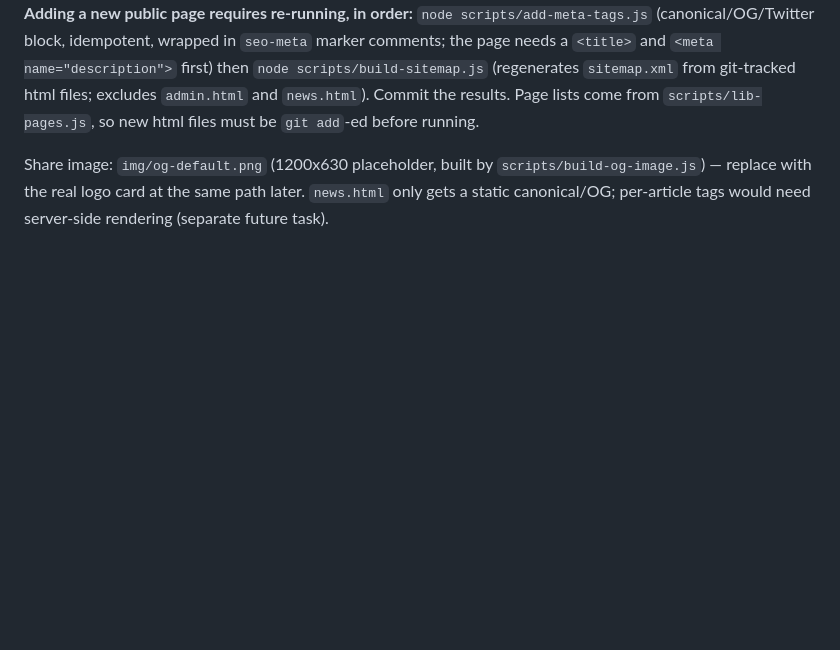
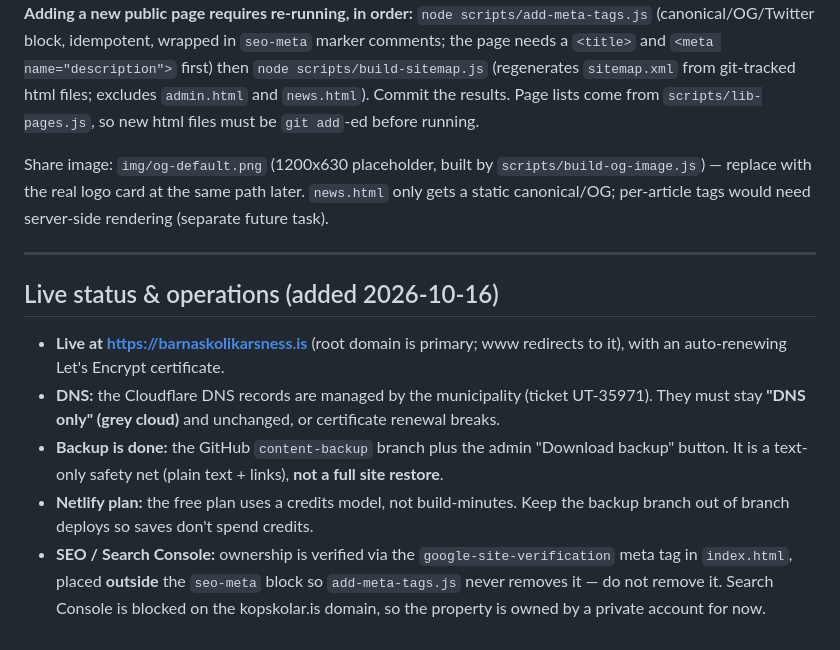
Before and after one commit to Barnaskoli-Karsness-skoli/barnaskolikarsness, a Markdown page: claude.md, the part around one of its changes. Drawn GitHub-style; blank space fills up the shorter version.

Commit message:
Update CLAUDE.md: live status, DNS, backup, Netlify credits, Search Console
Co-Authored-By: Claude Sonnet 5.5 <noreply@anthropic.com>

```diff
--- a/claude.md
+++ b/claude.md
@@ -340,3 +340,13 @@ Primary domain: `https://barnaskolikarsness.is` (www redirects to it). `robots.t
 **Adding a new public page requires re-running, in order:** `node scripts/add-meta-tags.js` (canonical/OG/Twitter block, idempotent, wrapped in `seo-meta` marker comments; the page needs a `<title>` and `<meta name="description">` first) then `node scripts/build-sitemap.js` (regenerates `sitemap.xml` from git-tracked html files; excludes `admin.html` and `news.html`). Commit the results. Page lists come from `scripts/lib-pages.js`, so new html files must be `git add`-ed before running.
 
 Share image: `img/og-default.png` (1200x630 placeholder, built by `scripts/build-og-image.js`) — replace with the real logo card at the same path later. `news.html` only gets a static canonical/OG; per-article tags would need server-side rendering (separate future task).
+
+---
+
+## Live status & operations (added 2026-10-16)
+
+- **Live at https://barnaskolikarsness.is** (root domain is primary; www redirects to it), with an auto-renewing Let's Encrypt certificate.
+- **DNS:** the Cloudflare DNS records are managed by the municipality (ticket UT-35971). They must stay **"DNS only" (grey cloud)** and unchanged, or certificate renewal breaks.
+- **Backup is done:** the GitHub `content-backup` branch plus the admin "Download backup" button. It is a text-only safety net (plain text + links), **not a full site restore**.
+- **Netlify plan:** the free plan uses a credits model, not build-minutes. Keep the backup branch out of branch deploys so saves don't spend credits.
+- **SEO / Search Console:** ownership is verified via the `google-site-verification` meta tag in `index.html`, placed **outside** the `seo-meta` block so `add-meta-tags.js` never removes it — do not remove it. Search Console is blocked on the kopskolar.is domain, so the property is owned by a private account for now.
```
Also changed, not shown: other parts of claude.md (+1 -1 lines).
